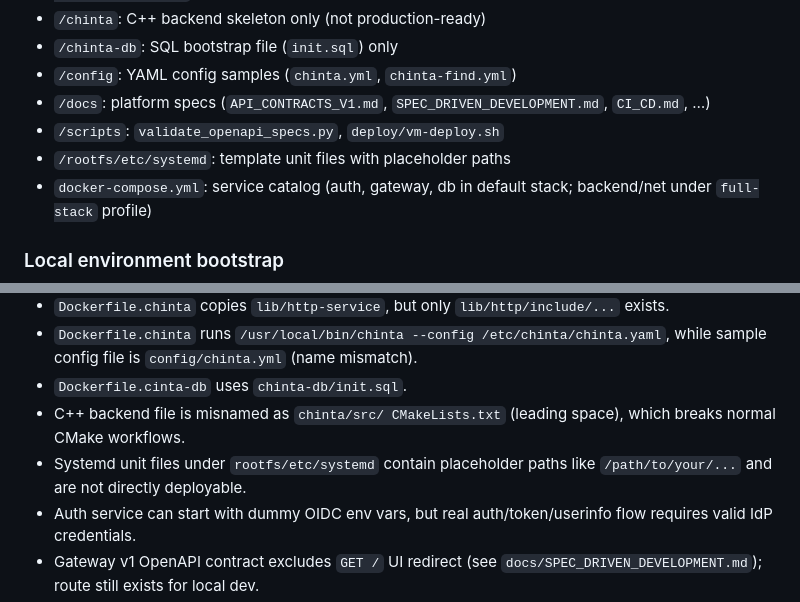
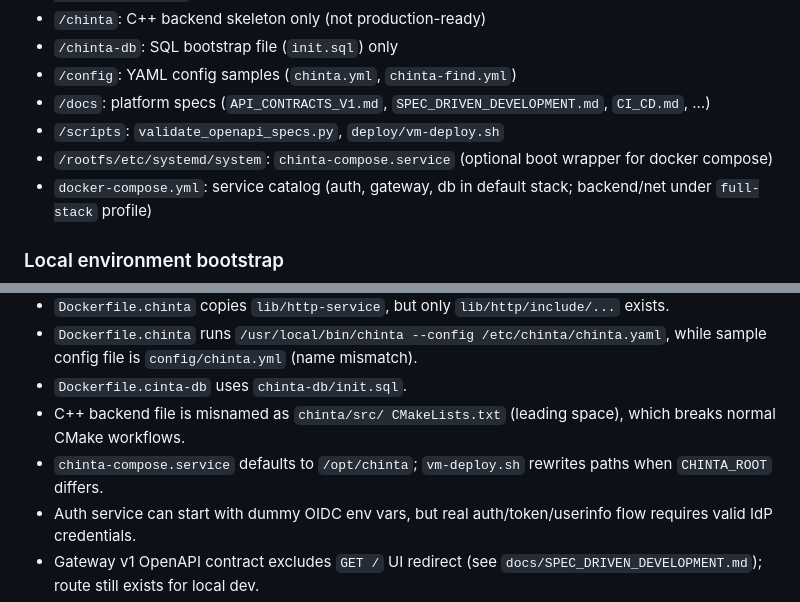
Before and after one commit to hppywrk/chinta, a Markdown page: AGENTS.md, 2 parts joined by grey strips. Rendered like a GitHub page.

Commit message:
Update AGENTS.md for single compose systemd unit
Co-authored-by: Andrey <hppywrk@users.noreply.github.com>

```diff
--- a/AGENTS.md
+++ b/AGENTS.md
@@ -20,7 +20,7 @@ Everything else is partial, stubbed, or missing. Plan work around that limitatio
 - `/config`: YAML config samples (`chinta.yml`, `chinta-find.yml`)
 - `/docs`: platform specs (`API_CONTRACTS_V1.md`, `SPEC_DRIVEN_DEVELOPMENT.md`, `CI_CD.md`, …)
 - `/scripts`: `validate_openapi_specs.py`, `deploy/vm-deploy.sh`
-- `/rootfs/etc/systemd`: template unit files with placeholder paths
+- `/rootfs/etc/systemd/system`: `chinta-compose.service` (optional boot wrapper for docker compose)
 - `docker-compose.yml`: service catalog (auth, gateway, db in default stack; backend/net under `full-stack` profile)
 
 ### Local environment bootstrap
@@ -95,7 +95,7 @@ The saved Cloud Agent environment installs both Python requirement files into `/
 - `Dockerfile.chinta` runs `/usr/local/bin/chinta --config /etc/chinta/chinta.yaml`, while sample config file is `config/chinta.yml` (name mismatch).
 - `Dockerfile.cinta-db` uses `chinta-db/init.sql`.
 - C++ backend file is misnamed as `chinta/src/ CMakeLists.txt` (leading space), which breaks normal CMake workflows.
-- Systemd unit files under `rootfs/etc/systemd` contain placeholder paths like `/path/to/your/...` and are not directly deployable.
+- `chinta-compose.service` defaults to `/opt/chinta`; `vm-deploy.sh` rewrites paths when `CHINTA_ROOT` differs.
 - Auth service can start with dummy OIDC env vars, but real auth/token/userinfo flow requires valid IdP credentials.
 - Gateway v1 OpenAPI contract excludes `GET /` UI redirect (see `docs/SPEC_DRIVEN_DEVELOPMENT.md`); route still exists for local dev.
 - Auth and gateway include pytest suites under each service directory; run with `pip install pytest` then `pytest` from the service directory. No README, CONTRIBUTING guide, or Makefile are currently present.
```
